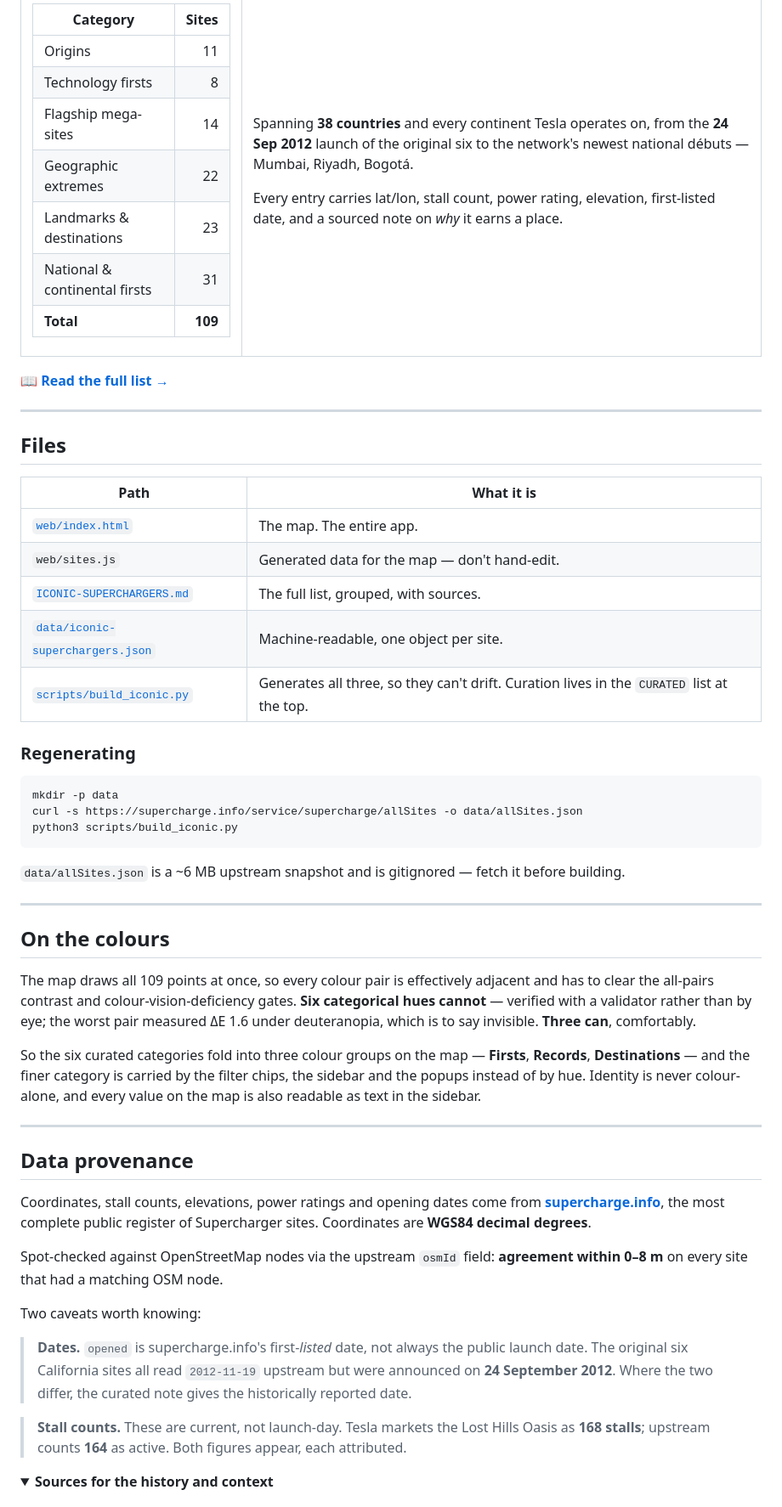
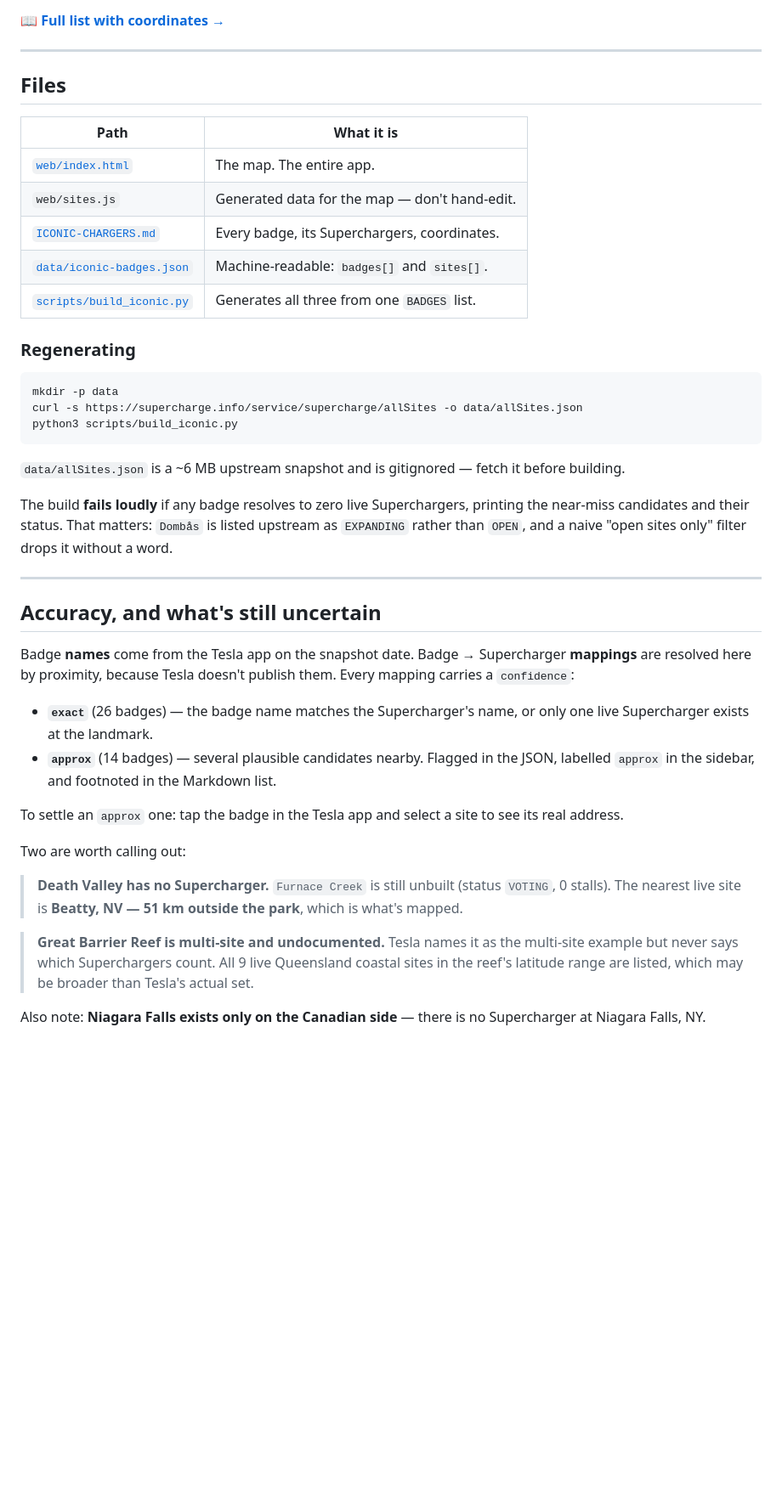
Before and after one commit to LakshmanTurlapati/Iconic-Chargers, a Markdown page: README.md, the part around one of its changes. Shown at 85% size. Rendered like a GitHub page; folded sections open; blank space fills up the shorter version.

```diff
--- a/README.md
+++ b/README.md
@@ -79,27 +103,5 @@ The extremes of the network, all of them in the dataset with coordinates:
 
-| Category | Sites |
-|---|--:|
-| Origins | 11 |
-| Technology firsts | 8 |
-| Flagship mega-sites | 14 |
-| Geographic extremes | 22 |
-| Landmarks & destinations | 23 |
-| National & continental firsts | 31 |
-| **Total** | **109** |
-
-</td><td>
-
-Spanning **38 countries** and every continent Tesla operates on, from the
-**24 Sep 2012** launch of the original six to the network's newest national
-débuts — Mumbai, Riyadh, Bogotá.
-
-Every entry carries lat/lon, stall count, power rating, elevation, first-listed
-date, and a sourced note on *why* it earns a place.
-
-</td></tr>
-</table>
-
-📖 **[Read the full list →](ICONIC-SUPERCHARGERS.md)**
+📖 **[Full list with coordinates →](ICONIC-CHARGERS.md)**
 
 ---
 
@@ -109,9 +111,9 @@ date, and a sourced note on *why* it earns a place.
 |---|---|
 | [`web/index.html`](web/index.html) | The map. The entire app. |
 | `web/sites.js` | Generated data for the map — don't hand-edit. |
-| [`ICONIC-SUPERCHARGERS.md`](ICONIC-SUPERCHARGERS.md) | The full list, grouped, with sources. |
-| [`data/iconic-superchargers.json`](data/iconic-superchargers.json) | Machine-readable, one object per site. |
-| [`scripts/build_iconic.py`](scripts/build_iconic.py) | Generates all three, so they can't drift. Curation lives in the `CURATED` list at the top. |
+| [`ICONIC-CHARGERS.md`](ICONIC-CHARGERS.md) | Every badge, its Superchargers, coordinates. |
+| [`data/iconic-badges.json`](data/iconic-badges.json) | Machine-readable: `badges[]` and `sites[]`. |
+| [`scripts/build_iconic.py`](scripts/build_iconic.py) | Generates all three from one `BADGES` list. |
 
 ### Regenerating
 
@@ -123,42 +125,33 @@ python3 scripts/build_iconic.py
 
 `data/allSites.json` is a ~6 MB upstream snapshot and is gitignored — fetch it before building.
 
----
-
-## On the colours
-
-The map draws all 109 points at once, so every colour pair is effectively adjacent and has to clear
-the all-pairs contrast and colour-vision-deficiency gates. **Six categorical hues cannot** — verified
-with a validator rather than by eye; the worst pair measured ΔE 1.6 under deuteranopia, which is to
-say invisible. **Three can**, comfortably.
-
-So the six curated categories fold into three colour groups on the map — **Firsts**, **Records**,
-**Destinations** — and the finer category is carried by the filter chips, the sidebar and the popups
-instead of by hue. Identity is never colour-alone, and every value on the map is also readable as
-text in the sidebar.
+The build **fails loudly** if any badge resolves to zero live Superchargers, printing the near-miss
+candidates and their status. That matters: `Dombås` is listed upstream as `EXPANDING` rather than
+`OPEN`, and a naive "open sites only" filter drops it without a word.
 
 ---
 
-## Data provenance
+## Accuracy, and what's still uncertain
 
-Coordinates, stall counts, elevations, power ratings and opening dates come from
-**[supercharge.info](https://supercharge.info)**, the most complete public register of Supercharger
-sites. Coordinates are **WGS84 decimal degrees**.
+Badge **names** come from the Tesla app on the snapshot date. Badge → Supercharger **mappings** are
+resolved here by proximity, because Tesla doesn't publish them. Every mapping carries a `confidence`:
 
-Spot-checked against OpenStreetMap nodes via the upstream `osmId` field: **agreement within 0–8 m**
-on every site that had a matching OSM node.
+- **`exact`** (26 badges) — the badge name matches the Supercharger's name, or only one live
+  Supercharger exists at the landmark.
+- **`approx`** (14 badges) — several plausible candidates nearby. Flagged in the JSON, labelled
+  `approx` in the sidebar, and footnoted in the Markdown list.
 
-Two caveats worth knowing:
+To settle an `approx` one: tap the badge in the Tesla app and select a site to see its real address.
 
-> **Dates.** `opened` is supercharge.info's first-*listed* date, not always the public launch date.
-> The original six California sites all read `2012-11-19` upstream but were announced on
-> **24 September 2012**. Where the two differ, the curated note gives the historically reported date.
+Two are worth calling out:
 
-> **Stall counts.** These are current, not launch-day. Tesla markets the Lost Hills Oasis as
-> **168 stalls**; upstream counts **164** as active. Both figures appear, each attributed.
+> **Death Valley has no Supercharger.** `Furnace Creek` is still unbuilt (status `VOTING`, 0 stalls).
+> The nearest live site is **Beatty, NV — 51 km outside the park**, which is what's mapped.
 
-<details>
-<summary><b>Sources for the history and context</b></summary>
+> **Great Barrier Reef is multi-site and undocumented.** Tesla names it as the multi-site example but
+> never says which Superchargers count. All 9 live Queensland coastal sites in the reef's latitude
+> range are listed, which may be broader than Tesla's actual set.
 
-<br>
+Also note: **Niagara Falls exists only on the Canadian side** — there is no Supercharger at Niagara
+Falls, NY.
 
```
Also changed, not shown: other parts of README.md (+74 -50 lines), ICONIC-CHARGERS.md (added, +85 -0 lines), ICONIC-SUPERCHARGERS.md (deleted, +0 -175 lines), docs/screenshot-detail.png, docs/screenshot.png, 5 other files.
